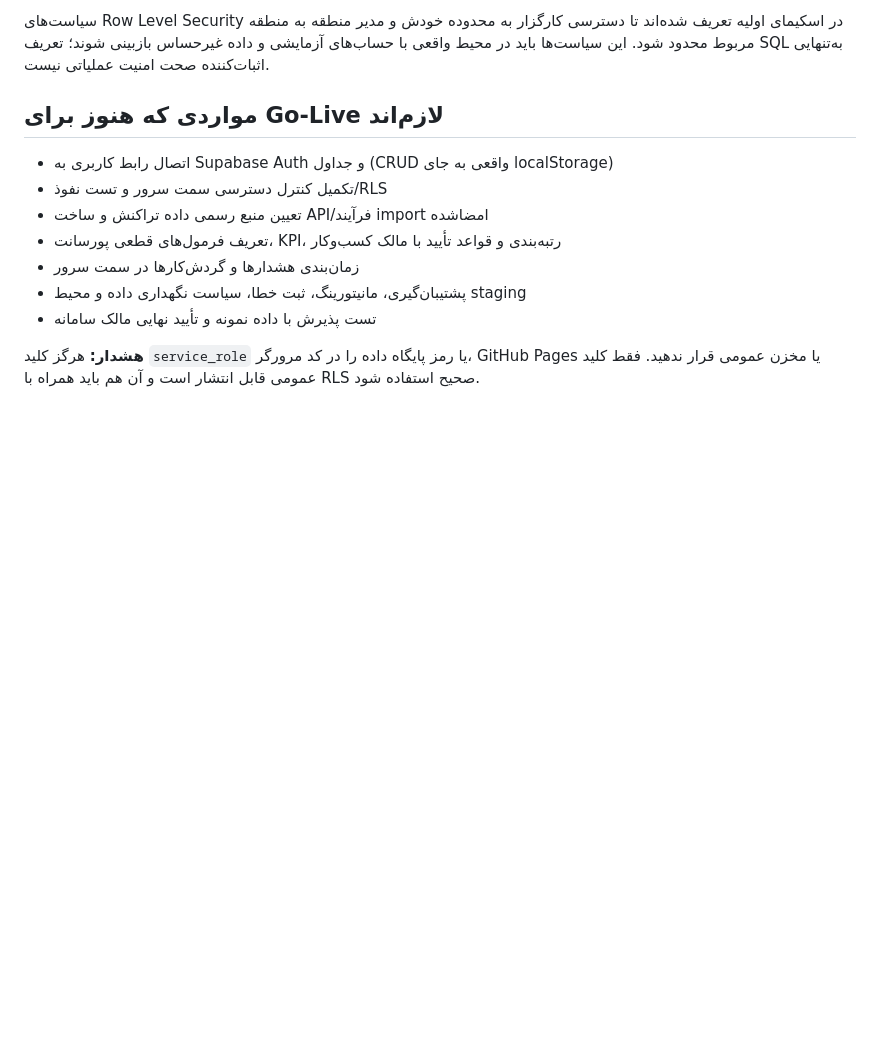
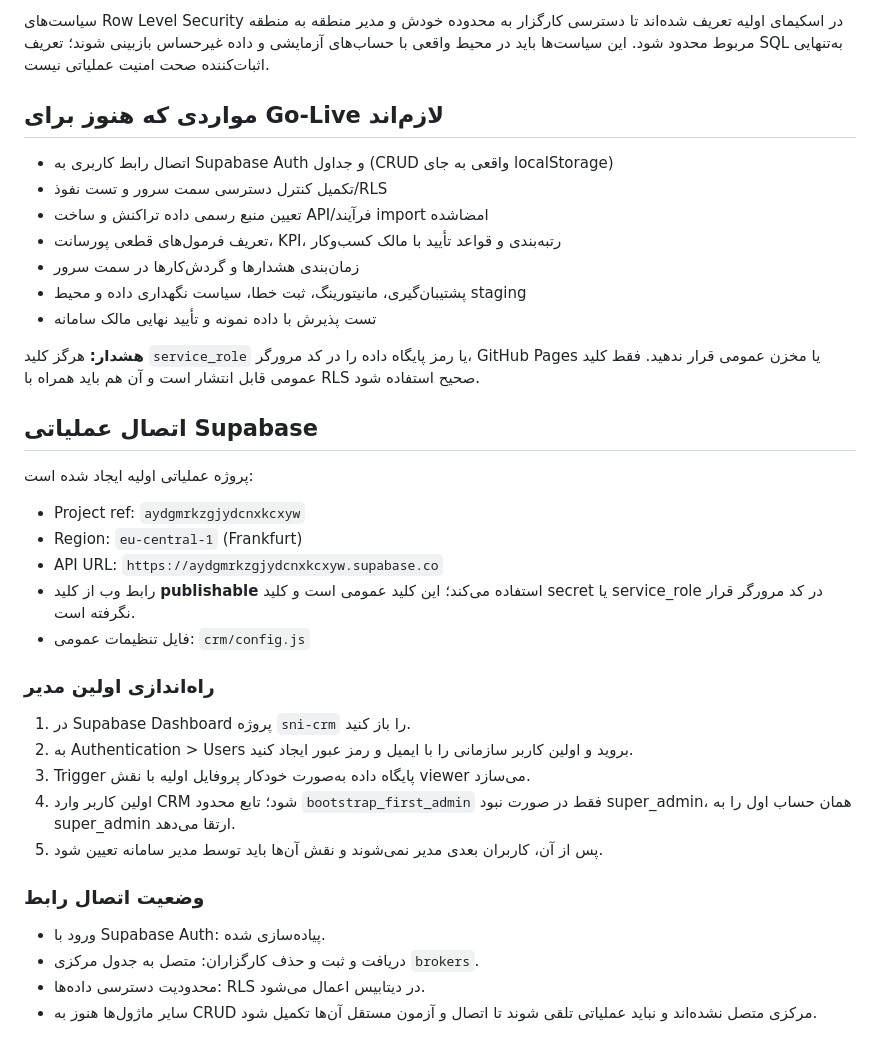
Before and after one commit to namdarenbatm-dev/admin, a Markdown page: crm/supabase/README-fa.md, the part around the change. Drawn GitHub-style; blank space fills up the shorter version.

Commit message:
Document live SNI CRM Supabase project and first admin setup

```diff
--- a/crm/supabase/README-fa.md
+++ b/crm/supabase/README-fa.md
@@ -35,3 +35,26 @@
 - تست پذیرش با داده نمونه و تأیید نهایی مالک سامانه
 
 **هشدار:** هرگز کلید `service_role` یا رمز پایگاه داده را در کد مرورگر، GitHub Pages یا مخزن عمومی قرار ندهید. فقط کلید عمومی قابل انتشار است و آن هم باید همراه با RLS صحیح استفاده شود.
+
+
+## اتصال عملیاتی Supabase
+
+پروژه عملیاتی اولیه ایجاد شده است:
+- Project ref: `aydgmrkzgjydcnxkcxyw`
+- Region: `eu-central-1` (Frankfurt)
+- API URL: `https://aydgmrkzgjydcnxkcxyw.supabase.co`
+- رابط وب از کلید **publishable** استفاده می‌کند؛ این کلید عمومی است و کلید secret یا service_role در کد مرورگر قرار نگرفته است.
+- فایل تنظیمات عمومی: `crm/config.js`
+
+### راه‌اندازی اولین مدیر
+1. در Supabase Dashboard پروژه `sni-crm` را باز کنید.
+2. به Authentication > Users بروید و اولین کاربر سازمانی را با ایمیل و رمز عبور ایجاد کنید.
+3. Trigger پایگاه داده به‌صورت خودکار پروفایل اولیه با نقش viewer می‌سازد.
+4. اولین کاربر وارد CRM شود؛ تابع محدود `bootstrap_first_admin` فقط در صورت نبود super_admin، همان حساب اول را به super_admin ارتقا می‌دهد.
+5. پس از آن، کاربران بعدی مدیر نمی‌شوند و نقش آن‌ها باید توسط مدیر سامانه تعیین شود.
+
+### وضعیت اتصال رابط
+- ورود با Supabase Auth: پیاده‌سازی شده.
+- دریافت و ثبت و حذف کارگزاران: متصل به جدول مرکزی `brokers`.
+- محدودیت دسترسی داده‌ها: RLS در دیتابیس اعمال می‌شود.
+- سایر ماژول‌ها هنوز به CRUD مرکزی متصل نشده‌اند و نباید عملیاتی تلقی شوند تا اتصال و آزمون مستقل آن‌ها تکمیل شود.
```
